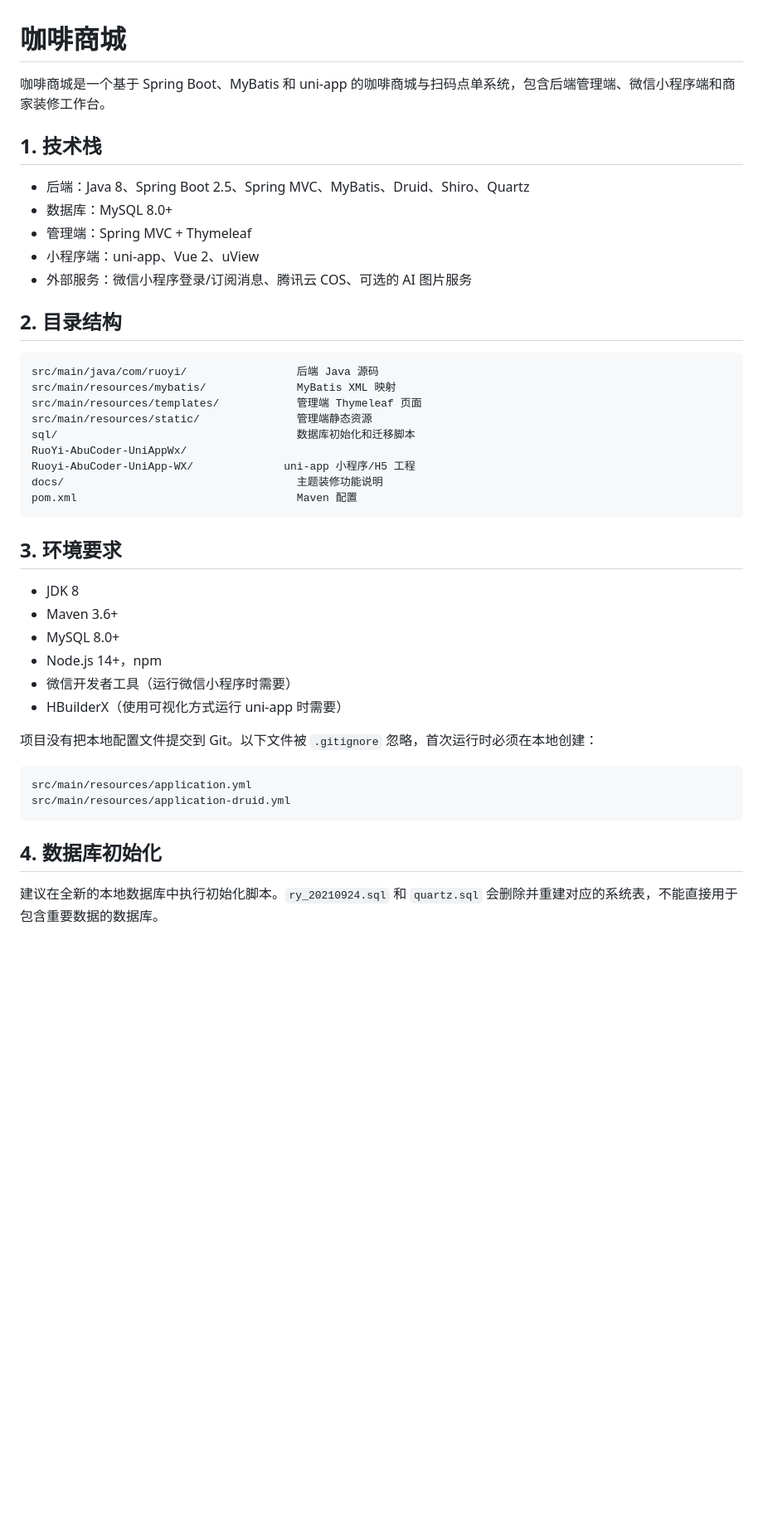
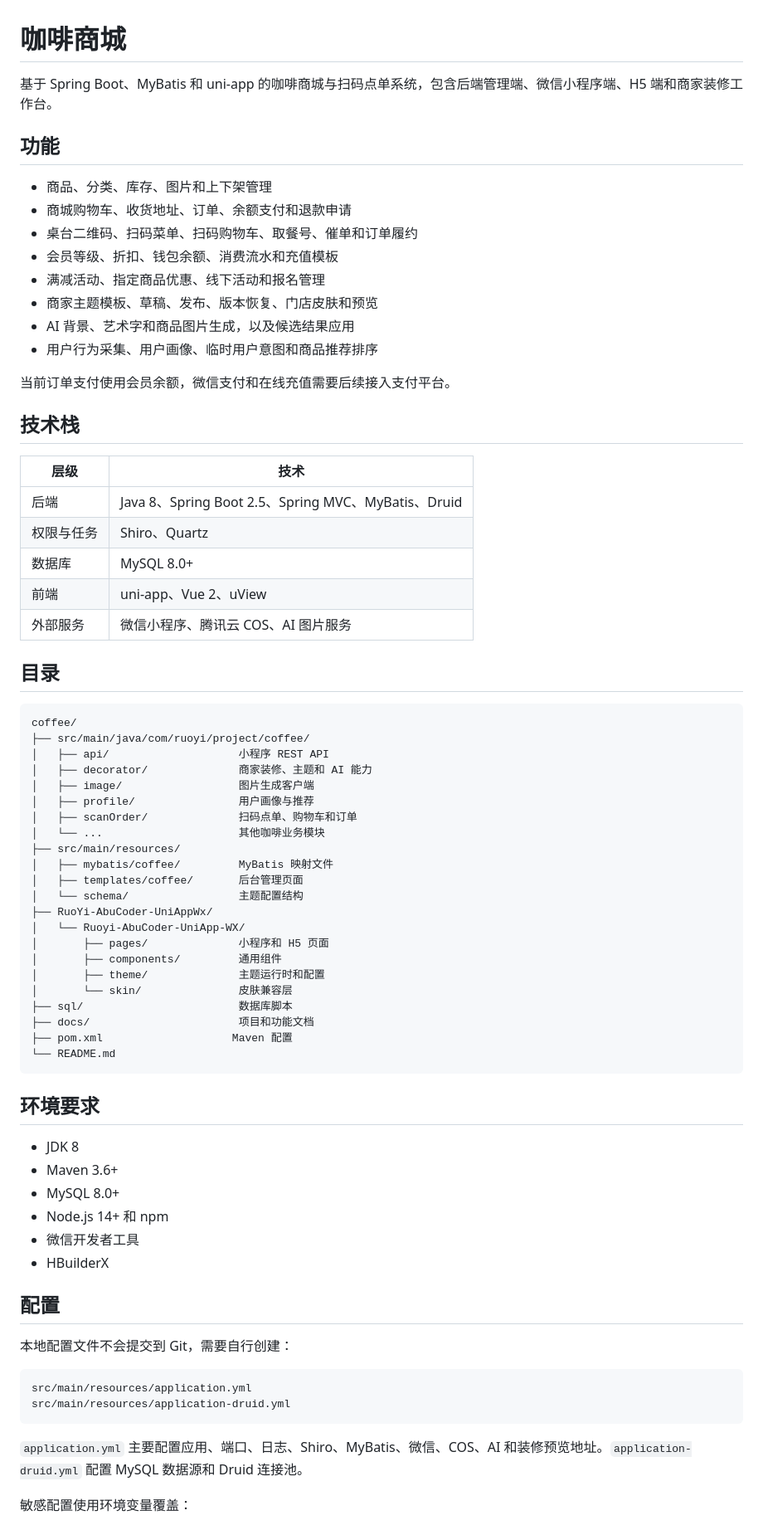
Before and after one commit to 18385828568ljs-del/coffee, a Markdown page: README.md, the part around one of its changes. Shown at 83% size. GitHub-like rendering; blank space fills up the shorter version.

````diff
--- a/README.md
+++ b/README.md
@@ -1,46 +1,76 @@
 # 咖啡商城
 
-咖啡商城是一个基于 Spring Boot、MyBatis 和 uni-app 的咖啡商城与扫码点单系统，包含后端管理端、微信小程序端和商家装修工作台。
+基于 Spring Boot、MyBatis 和 uni-app 的咖啡商城与扫码点单系统，包含后端管理端、微信小程序端、H5 端和商家装修工作台。
 
-## 1. 技术栈
+## 功能
 
-- 后端：Java 8、Spring Boot 2.5、Spring MVC、MyBatis、Druid、Shiro、Quartz
-- 数据库：MySQL 8.0+
-- 管理端：Spring MVC + Thymeleaf
-- 小程序端：uni-app、Vue 2、uView
-- 外部服务：微信小程序登录/订阅消息、腾讯云 COS、可选的 AI 图片服务
+- 商品、分类、库存、图片和上下架管理
+- 商城购物车、收货地址、订单、余额支付和退款申请
+- 桌台二维码、扫码菜单、扫码购物车、取餐号、催单和订单履约
+- 会员等级、折扣、钱包余额、消费流水和充值模板
+- 满减活动、指定商品优惠、线下活动和报名管理
+- 商家主题模板、草稿、发布、版本恢复、门店皮肤和预览
+- AI 背景、艺术字和商品图片生成，以及候选结果应用
+- 用户行为采集、用户画像、临时用户意图和商品推荐排序
 
-## 2. 目录结构
+当前订单支付使用会员余额，微信支付和在线充值需要后续接入支付平台。
+
+## 技术栈
+
+| 层级 | 技术 |
+| --- | --- |
+| 后端 | Java 8、Spring Boot 2.5、Spring MVC、MyBatis、Druid |
+| 权限与任务 | Shiro、Quartz |
+| 数据库 | MySQL 8.0+ |
+| 前端 | uni-app、Vue 2、uView |
+| 外部服务 | 微信小程序、腾讯云 COS、AI 图片服务 |
+
+## 目录
 
 ```text
-src/main/java/com/ruoyi/                 后端 Java 源码
-src/main/resources/mybatis/              MyBatis XML 映射
-src/main/resources/templates/            管理端 Thymeleaf 页面
-src/main/resources/static/               管理端静态资源
-sql/                                     数据库初始化和迁移脚本
-RuoYi-AbuCoder-UniAppWx/
-Ruoyi-AbuCoder-UniApp-WX/              uni-app 小程序/H5 工程
-docs/                                    主题装修功能说明
-pom.xml                                  Maven 配置
+coffee/
+├── src/main/java/com/ruoyi/project/coffee/
+│   ├── api/                    小程序 REST API
+│   ├── decorator/              商家装修、主题和 AI 能力
+│   ├── image/                  图片生成客户端
+│   ├── profile/                用户画像与推荐
+│   ├── scanOrder/              扫码点单、购物车和订单
+│   └── ...                     其他咖啡业务模块
+├── src/main/resources/
+│   ├── mybatis/coffee/         MyBatis 映射文件
+│   ├── templates/coffee/       后台管理页面
+│   └── schema/                 主题配置结构
+├── RuoYi-AbuCoder-UniAppWx/
+│   └── Ruoyi-AbuCoder-UniApp-WX/
+│       ├── pages/              小程序和 H5 页面
+│       ├── components/         通用组件
+│       ├── theme/              主题运行时和配置
+│       └── skin/               皮肤兼容层
+├── sql/                        数据库脚本
+├── docs/                       项目和功能文档
+├── pom.xml                    Maven 配置
+└── README.md
 ```
 
-## 3. 环境要求
+## 环境要求
 
 - JDK 8
 - Maven 3.6+
 - MySQL 8.0+
-- Node.js 14+，npm
-- 微信开发者工具（运行微信小程序时需要）
-- HBuilderX（使用可视化方式运行 uni-app 时需要）
+- Node.js 14+ 和 npm
+- 微信开发者工具
+- HBuilderX
 
-项目没有把本地配置文件提交到 Git。以下文件被 `.gitignore` 忽略，首次运行时必须在本地创建：
+## 配置
+
+本地配置文件不会提交到 Git，需要自行创建：
 
 ```text
 src/main/resources/application.yml
 src/main/resources/application-druid.yml
 ```
 
-## 4. 数据库初始化
+`application.yml` 主要配置应用、端口、日志、Shiro、MyBatis、微信、COS、AI 和装修预览地址。`application-druid.yml` 配置 MySQL 数据源和 Druid 连接池。
 
-建议在全新的本地数据库中执行初始化脚本。`ry_20210924.sql` 和 `quartz.sql` 会删除并重建对应的系统表，不能直接用于包含重要数据的数据库。
+敏感配置使用环境变量覆盖：
 
````
Also changed, not shown: other parts of README.md (+69 -306 lines).
